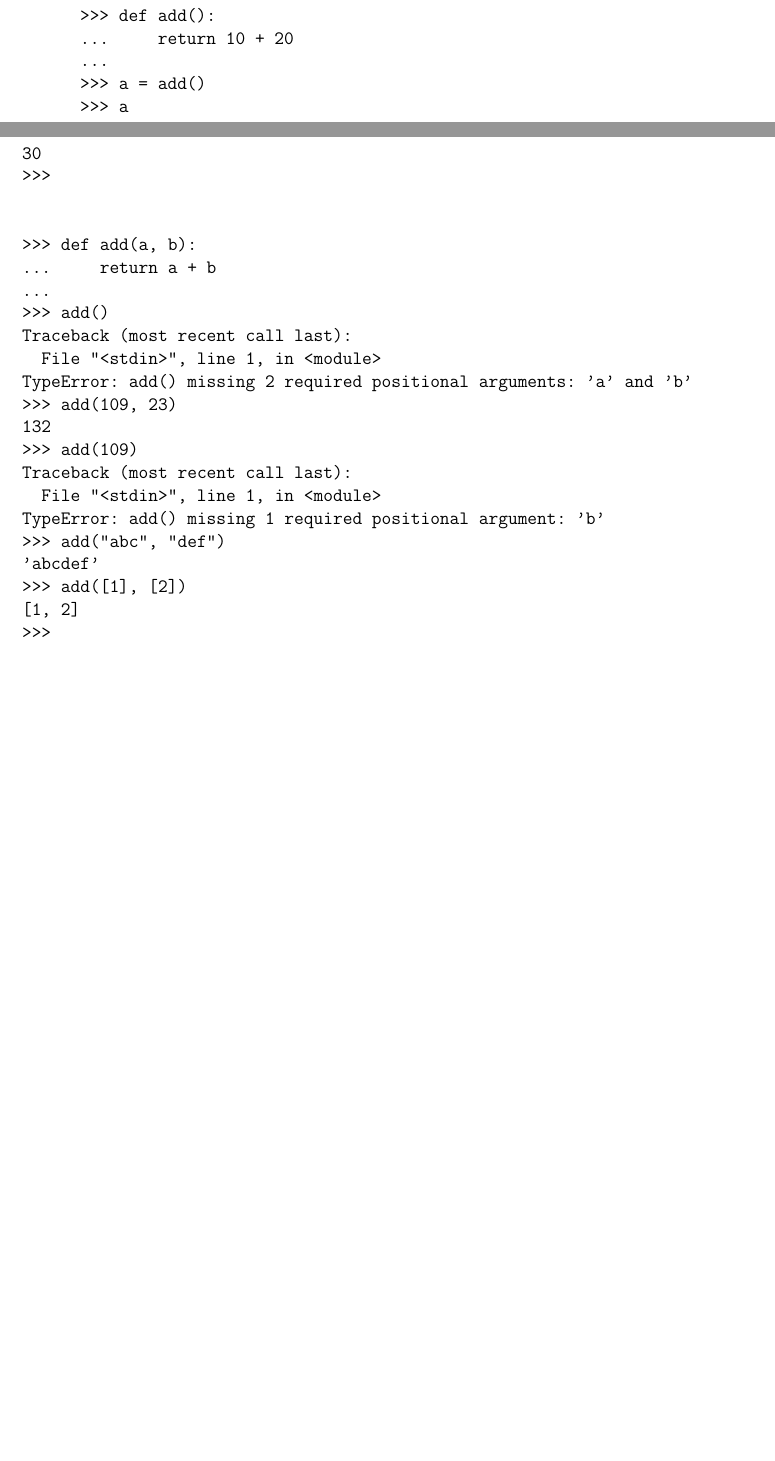
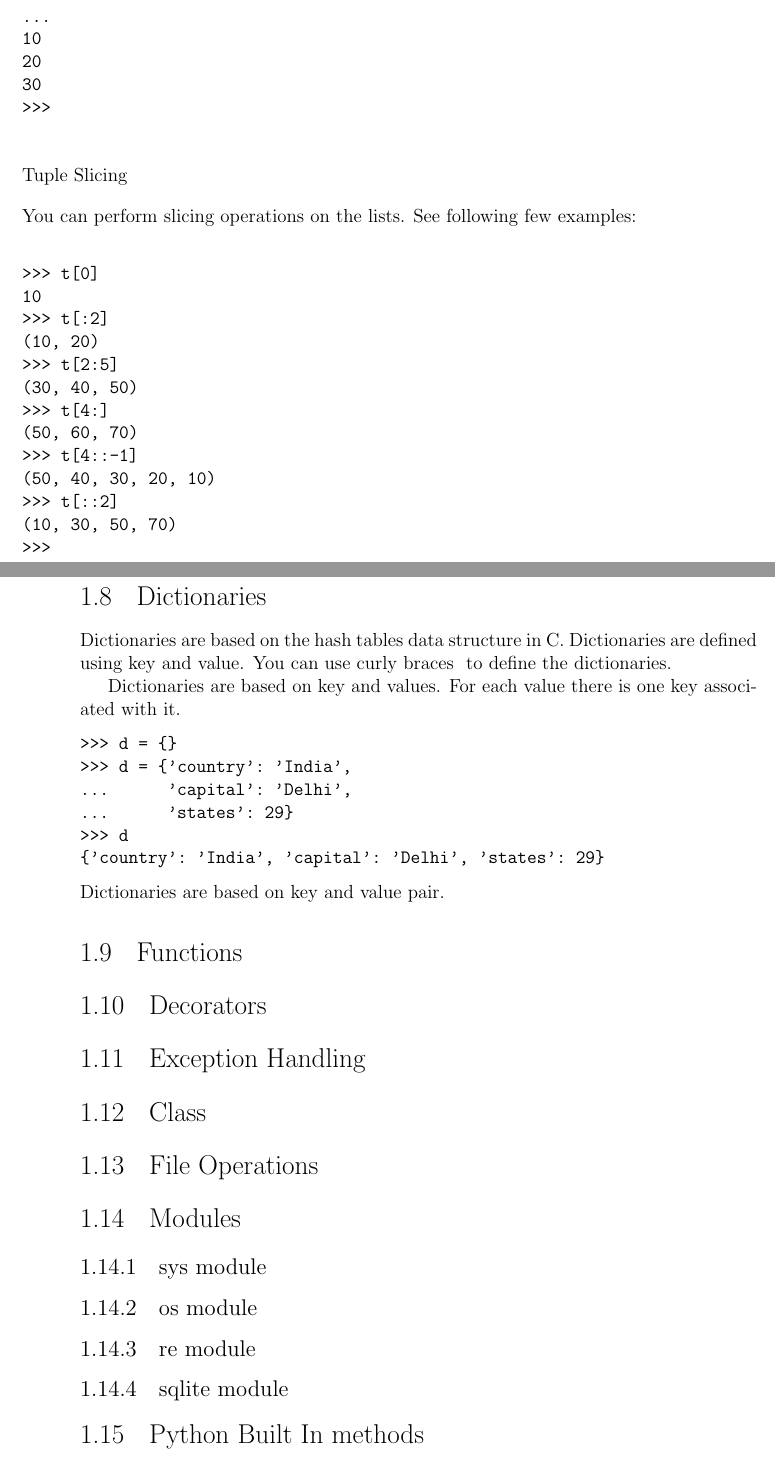
Before and after one commit to pythonpune/Python_Book, a LaTeX book (main_book.tex): two parts of pages 18 and 19 of 19 before the commit and two parts of pages 21 and 22 of 26 after it, joined at a grey line, cut at the place of the change, the shorter picture padded with empty space. The pictures show the PDF file main_book.pdf that the author committed with the source.

Commit message:
Added List, Tuple documenation.
Signed-off-by: Amol Kahat <akahat@redhat.com>

```diff
--- a/main_book.tex
+++ b/main_book.tex
@@ -412,0 +418,2 @@ If you can multiply to the string with the numbers then it is easy to print star
+>>> s = "Incredible India!!"
+>>> "India" in s
@@ -425,0 +443,3 @@ o
+>>> s = "Hello"
+>>> s[0]
+'H'
@@ -468 +536,4 @@ On lists you can perform different operations. You can add two lists. Ex:
+3
+>>>
+\end{verbatim}
 \subsection{List Slicing}
@@ -474,14 +541,0 @@ On lists you can perform different operations. You can add two lists. Ex:
->>> add()
-30
->>> def add():
-...     return 10+20
-...
->>> add()
-30
->>> t = add()
->>> t
-30
->>> def add():
-...     return 10+20
-...
->>> def add():
@@ -514,27 +542,3 @@ Addition : 30
->>> print(a)
-None
->>> def add():
-...     return 10 + 20
-...
->>> a = add()
->>> a
-30
->>>
-
-
->>> def add(a, b):
-...     return a + b
-...
->>> add()
-Traceback (most recent call last):
-  File "<stdin>", line 1, in <module>
-TypeError: add() missing 2 required positional arguments: 'a' and 'b'
->>> add(109, 23)
-132
->>> add(109)
-Traceback (most recent call last):
-  File "<stdin>", line 1, in <module>
-TypeError: add() missing 1 required positional argument: 'b'
->>> add("abc", "def")
-'abcdef'
->>> add([1], [2])
+>>> l
+[1, 2, 3]
+>>> l[0]
@@ -544,0 +564,10 @@ TypeError: add() missing 1 required positional argument: 'b'
+\begin{verbatim}
+>>> t = tuple()
+>>> t
+()
+>>> t = (10, 20, 30)
+>>> t
+(10, 20, 30)
+>>>
+\end{verbatim}
+\subsubsection{Tuple methods}
@@ -544,0 +581,15 @@ TypeError: add() missing 1 required positional argument: 'b'
+\begin{verbatim}
+>>> t
+(10, 20, 30)
+>>> t + t
+(10, 20, 30, 10, 20, 30)
+>>>
+\end{verbatim}
+You can multiply the Tuple by number. It will create it's references, but not the actual list.
+\begin{verbatim}
+>>> t * 3
+(10, 20, 30, 10, 20, 30, 10, 20, 30)
+\end{verbatim}
+\subsubsection{Iteration on Tuples}
+You can iterate on the list using for loop and while loop.
+\begin{verbatim}
@@ -545 +609,35 @@ TypeError: add() missing 1 required positional argument: 'b'
+30
+>>>
+\end{verbatim}
+\subsubsection{Tuple Slicing}
+You can perform slicing operations on the lists. See following few examples:
+\begin{verbatim}
+>>> t[0]
+10
+>>> t[:2]
+(10, 20)
+>>> t[2:5]
+(30, 40, 50)
+>>> t[4:]
+(50, 60, 70)
+>>> t[4::-1]
+(50, 40, 30, 20, 10)
+>>> t[::2]
+(10, 30, 50, 70)
+>>>
+\end{verbatim}
+\section{Dictionaries}
+Dictionaries are based on the hash tables data structure in C. Dictionaries are defined using key and value. You can use curly braces ${}$ to define the dictionaries.
 
+Dictionaries are based on key and values. For each value there is one  key associated with it.
+\begin{verbatim}
+>>> d = {}
+>>> d = {'country': 'India',
+...      'capital': 'Delhi',
+...      'states': 29}
+>>> d
+{'country': 'India', 'capital': 'Delhi', 'states': 29}
+\end{verbatim}
+Dictionaries are based on key and value pair.
+
+\section{Functions}
@@ -546 +723,8 @@ TypeError: add() missing 1 required positional argument: 'b'
+\subsection{sys module}
+\subsection{os module}
+\subsection{re module}
+\subsection{sqlite module}
+\section{Python Built In methods}
+\part{Testing with Python}
+\part{Django}
 \end{document}
```
Also changed, not shown: main_book.pdf, main_book.tex (214 more changed lines).
